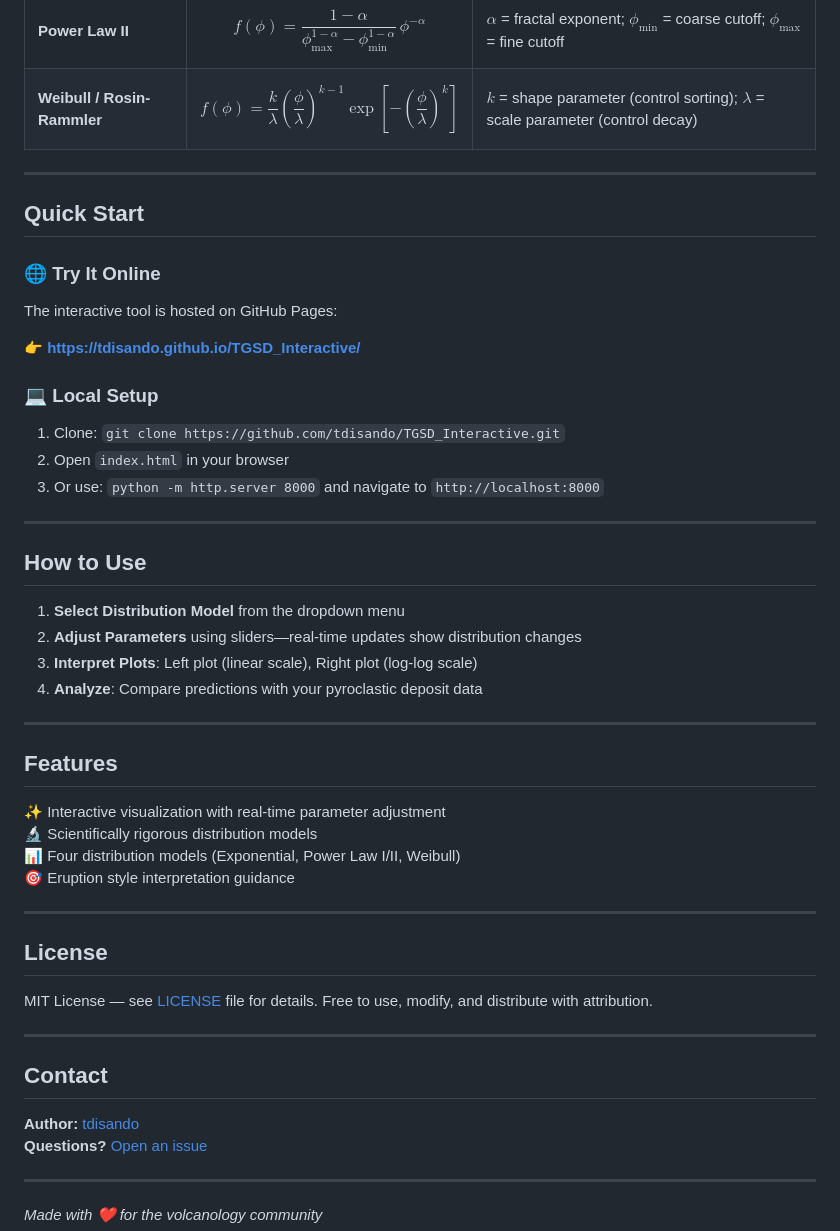
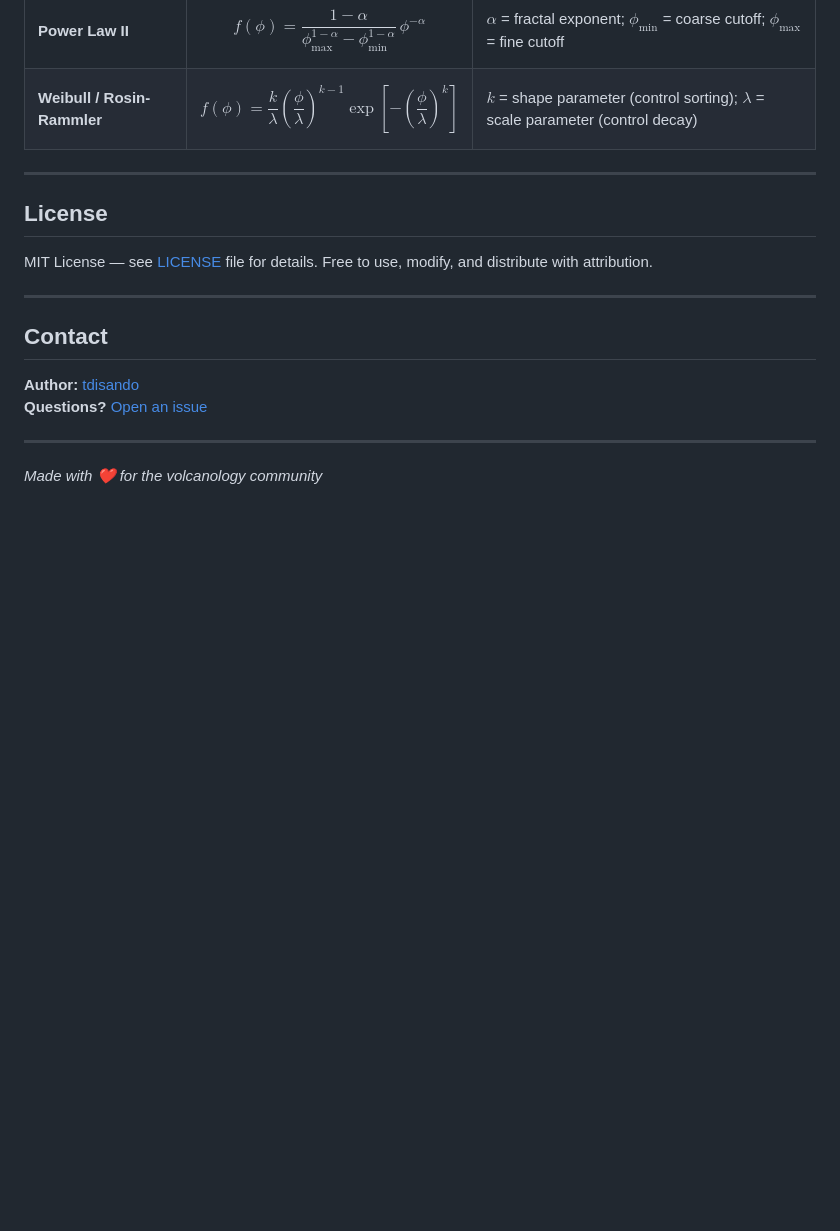
Before and after one commit to tdisando/TGSD_Interactive, a Markdown page: README.md, the part around the change. Rendered like a GitHub page; blank space fills up the shorter version.

```diff
--- a/README.md
+++ b/README.md
@@ -60,40 +60,6 @@ The TGSD model characterizes pyroclastic deposits by exploring how grain size di
 
 ---
 
-## Quick Start
-
-### 🌐 Try It Online
-
-The interactive tool is hosted on GitHub Pages:
-
-👉 **[https://tdisando.github.io/TGSD_Interactive/](https://tdisando.github.io/TGSD_Interactive/)**
-
-### 💻 Local Setup
-
-1. Clone: `git clone https://github.com/tdisando/TGSD_Interactive.git`
-2. Open `index.html` in your browser
-3. Or use: `python -m http.server 8000` and navigate to `http://localhost:8000`
-
----
-
-## How to Use
-
-1. **Select Distribution Model** from the dropdown menu
-2. **Adjust Parameters** using sliders—real-time updates show distribution changes
-3. **Interpret Plots**: Left plot (linear scale), Right plot (log-log scale)
-4. **Analyze**: Compare predictions with your pyroclastic deposit data
-
----
-
-## Features
-
-✨ Interactive visualization with real-time parameter adjustment
-🔬 Scientifically rigorous distribution models
-📊 Four distribution models (Exponential, Power Law I/II, Weibull)
-🎯 Eruption style interpretation guidance
-
----
-
 ## License
 
 MIT License — see [LICENSE](LICENSE) file for details. Free to use, modify, and distribute with attribution.
```
